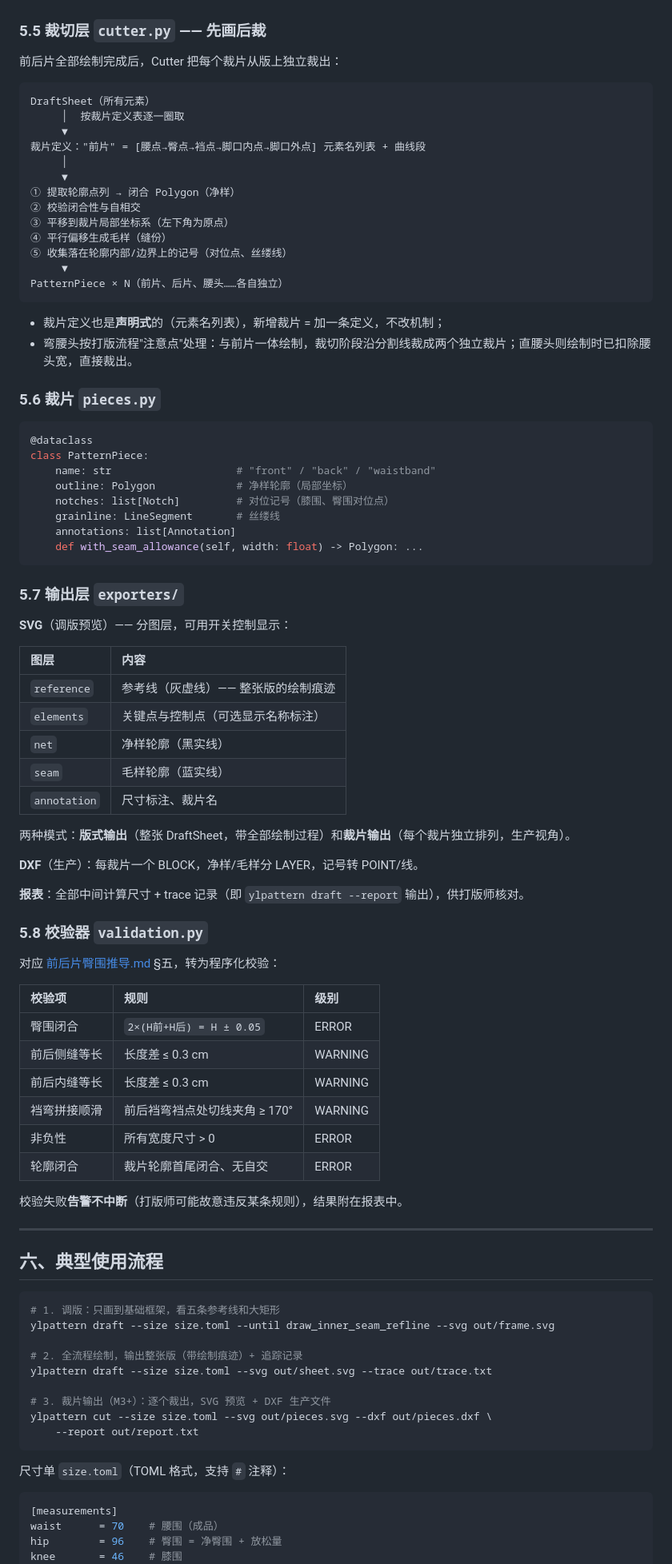
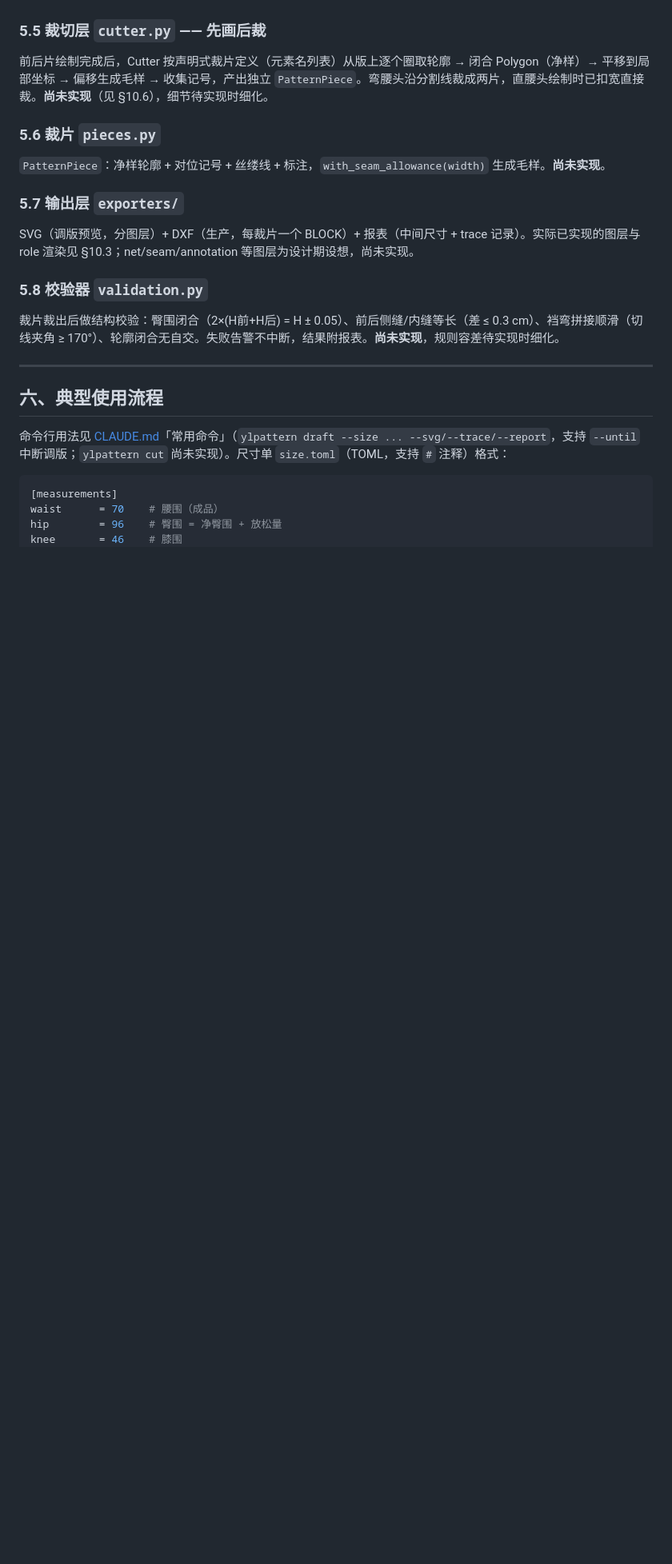
Before and after one commit to yujingtian/YLPatternMaking, a Markdown page: .doc/python工程设计.md, the part around one of its changes. Shown at 80% size. Rendered like a GitHub page; blank space fills up the shorter version.

````diff
--- a/.doc/python工程设计.md
+++ b/.doc/python工程设计.md
@@ -336,90 +264,25 @@ runner.run(FRONT_FLOW, trace=True)           # 逐步打印"画了什么、依
 
 ### 5.5 裁切层 `cutter.py` —— 先画后裁
 
-前后片全部绘制完成后，Cutter 把每个裁片从版上独立裁出：
-
-```
-DraftSheet（所有元素）
-     │  按裁片定义表逐一圈取
-     ▼
-裁片定义："前片" = [腰点→臀点→裆点→脚口内点→脚口外点] 元素名列表 + 曲线段
-     │
-     ▼
-① 提取轮廓点列 → 闭合 Polygon（净样）
-② 校验闭合性与自相交
-③ 平移到裁片局部坐标系（左下角为原点）
-④ 平行偏移生成毛样（缝份）
-⑤ 收集落在轮廓内部/边界上的记号（对位点、丝缕线）
-     ▼
-PatternPiece × N（前片、后片、腰头……各自独立）
-```
-
-- 裁片定义也是**声明式**的（元素名列表），新增裁片 = 加一条定义，不改机制；
-- 弯腰头按打版流程"注意点"处理：与前片一体绘制，裁切阶段沿分割线裁成两个独立裁片；直腰头则绘制时已扣除腰头宽，直接裁出。
+前后片绘制完成后，Cutter 按声明式裁片定义（元素名列表）从版上逐个圈取轮廓 → 闭合 Polygon（净样）→ 平移到局部坐标 → 偏移生成毛样 → 收集记号，产出独立 `PatternPiece`。弯腰头沿分割线裁成两片，直腰头绘制时已扣宽直接裁。**尚未实现**（见 §10.6），细节待实现时细化。
 
 ### 5.6 裁片 `pieces.py`
 
-```python
-@dataclass
-class PatternPiece:
-    name: str                    # "front" / "back" / "waistband"
-    outline: Polygon             # 净样轮廓（局部坐标）
-    notches: list[Notch]         # 对位记号（膝围、臀围对位点）
-    grainline: LineSegment       # 丝缕线
-    annotations: list[Annotation]
-    def with_seam_allowance(self, width: float) -> Polygon: ...
-```
+`PatternPiece`：净样轮廓 + 对位记号 + 丝缕线 + 标注，`with_seam_allowance(width)` 生成毛样。**尚未实现**。
 
 ### 5.7 输出层 `exporters/`
 
-**SVG**（调版预览）—— 分图层，可用开关控制显示：
-
-| 图层 | 内容 |
-| :--- | :--- |
-| `reference` | 参考线（灰虚线）—— 整张版的绘制痕迹 |
-| `elements` | 关键点与控制点（可选显示名称标注） |
-| `net` | 净样轮廓（黑实线） |
-| `seam` | 毛样轮廓（蓝实线） |
-| `annotation` | 尺寸标注、裁片名 |
-
-两种模式：**版式输出**（整张 DraftSheet，带全部绘制过程）和**裁片输出**（每个裁片独立排列，生产视角）。
-
-**DXF**（生产）：每裁片一个 BLOCK，净样/毛样分 LAYER，记号转 POINT/线。
-
-**报表**：全部中间计算尺寸 + trace 记录（即 `ylpattern draft --report` 输出），供打版师核对。
+SVG（调版预览，分图层）+ DXF（生产，每裁片一个 BLOCK）+ 报表（中间尺寸 + trace 记录）。实际已实现的图层与 role 渲染见 §10.3；net/seam/annotation 等图层为设计期设想，尚未实现。
 
 ### 5.8 校验器 `validation.py`
 
-对应 [前后片臀围推导.md](前后片臀围推导.md) §五，转为程序化校验：
-
-| 校验项 | 规则 | 级别 |
-| :--- | :--- | :--- |
-| 臀围闭合 | `2×(H前+H后) = H ± 0.05` | ERROR |
-| 前后侧缝等长 | 长度差 ≤ 0.3 cm | WARNING |
-| 前后内缝等长 | 长度差 ≤ 0.3 cm | WARNING |
-| 裆弯拼接顺滑 | 前后裆弯裆点处切线夹角 ≥ 170° | WARNING |
-| 非负性 | 所有宽度尺寸 > 0 | ERROR |
-| 轮廓闭合 | 裁片轮廓首尾闭合、无自交 | ERROR |
-
-校验失败**告警不中断**（打版师可能故意违反某条规则），结果附在报表中。
+裁片裁出后做结构校验：臀围闭合（2×(H前+H后) = H ± 0.05）、前后侧缝/内缝等长（差 ≤ 0.3 cm）、裆弯拼接顺滑（切线夹角 ≥ 170°）、轮廓闭合无自交。失败告警不中断，结果附报表。**尚未实现**，规则容差待实现时细化。
 
 ---
 
 ## 六、典型使用流程
 
-```bash
-# 1. 调版：只画到基础框架，看五条参考线和大矩形
-ylpattern draft --size size.toml --until draw_inner_seam_refline --svg out/frame.svg
-
-# 2. 全流程绘制，输出整张版（带绘制痕迹）+ 追踪记录
-ylpattern draft --size size.toml --svg out/sheet.svg --trace out/trace.txt
-
-# 3. 裁片输出（M3+）：逐个裁出，SVG 预览 + DXF 生产文件
-ylpattern cut --size size.toml --svg out/pieces.svg --dxf out/pieces.dxf \
-    --report out/report.txt
-```
-
-尺寸单 `size.toml`（TOML 格式，支持 `#` 注释）：
+命令行用法见 [CLAUDE.md](../CLAUDE.md)「常用命令」（`ylpattern draft --size ... --svg/--trace/--report`，支持 `--until` 中断调版；`ylpattern cut` 尚未实现）。尺寸单 `size.toml`（TOML，支持 `#` 注释）格式：
 
 ```toml
 [measurements]
````
Also changed, not shown: other parts of .doc/python工程设计.md (+2 -74 lines).
